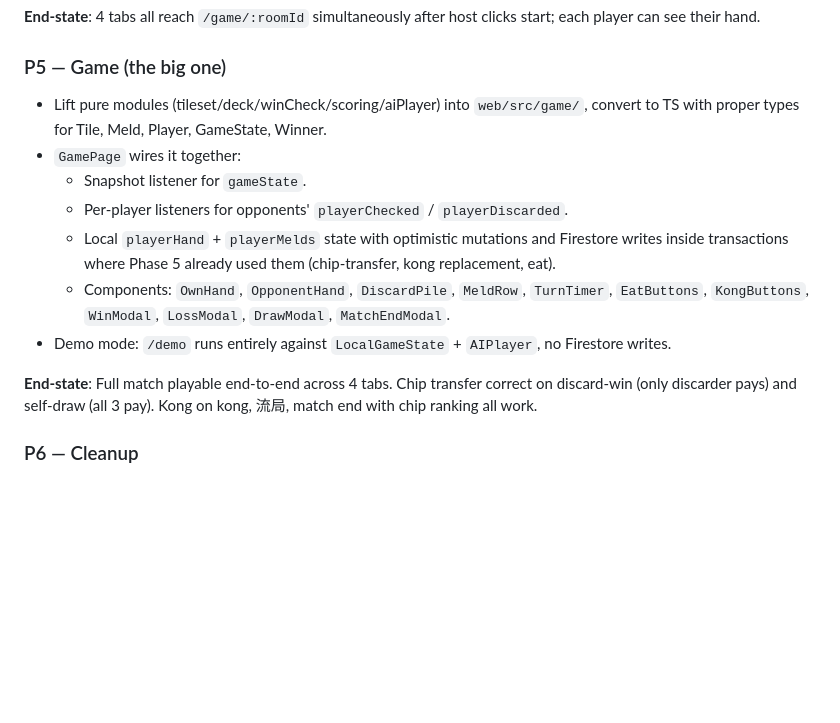
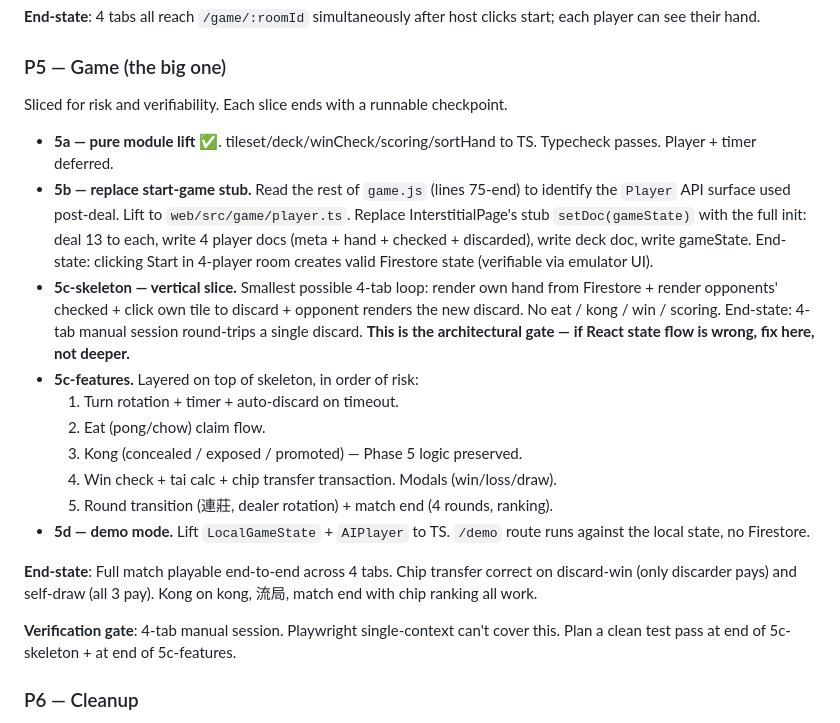
Before and after one commit to codebyshennan/mahjong, a Markdown page: tasks/migration.md, the part around the change. Drawn GitHub-style; blank space fills up the shorter version.

Commit message:
checkpoint: edit /Users/wongshennan/Documents/personal/learning/bootcamps/rocketacademy/mahjong/tasks/migration.md

```diff
--- a/tasks/migration.md
+++ b/tasks/migration.md
@@ -62,15 +62,22 @@ Create `web/` with Vite + React 18 + TS + Tailwind v3. Wire emulator connections
 
 ### P5 — Game (the big one)
 
-- Lift pure modules (tileset/deck/winCheck/scoring/aiPlayer) into `web/src/game/`, convert to TS with proper types for Tile, Meld, Player, GameState, Winner.
-- `GamePage` wires it together:
-  - Snapshot listener for `gameState`.
-  - Per-player listeners for opponents' `playerChecked` / `playerDiscarded`.
-  - Local `playerHand` + `playerMelds` state with optimistic mutations and Firestore writes inside transactions where Phase 5 already used them (chip-transfer, kong replacement, eat).
-  - Components: `OwnHand`, `OpponentHand`, `DiscardPile`, `MeldRow`, `TurnTimer`, `EatButtons`, `KongButtons`, `WinModal`, `LossModal`, `DrawModal`, `MatchEndModal`.
-- Demo mode: `/demo` runs entirely against `LocalGameState` + `AIPlayer`, no Firestore writes.
+Sliced for risk and verifiability. Each slice ends with a runnable checkpoint.
+
+- **5a — pure module lift** ✅. tileset/deck/winCheck/scoring/sortHand to TS. Typecheck passes. Player + timer deferred.
+- **5b — replace start-game stub.** Read the rest of `game.js` (lines 75-end) to identify the `Player` API surface used post-deal. Lift to `web/src/game/player.ts`. Replace InterstitialPage's stub `setDoc(gameState)` with the full init: deal 13 to each, write 4 player docs (meta + hand + checked + discarded), write deck doc, write gameState. End-state: clicking Start in 4-player room creates valid Firestore state (verifiable via emulator UI).
+- **5c-skeleton — vertical slice.** Smallest possible 4-tab loop: render own hand from Firestore + render opponents' checked + click own tile to discard + opponent renders the new discard. No eat / kong / win / scoring. End-state: 4-tab manual session round-trips a single discard. **This is the architectural gate — if React state flow is wrong, fix here, not deeper.**
+- **5c-features.** Layered on top of skeleton, in order of risk:
+  1. Turn rotation + timer + auto-discard on timeout.
+  2. Eat (pong/chow) claim flow.
+  3. Kong (concealed / exposed / promoted) — Phase 5 logic preserved.
+  4. Win check + tai calc + chip transfer transaction. Modals (win/loss/draw).
+  5. Round transition (連莊, dealer rotation) + match end (4 rounds, ranking).
+- **5d — demo mode.** Lift `LocalGameState` + `AIPlayer` to TS. `/demo` route runs against the local state, no Firestore.
 
 **End-state**: Full match playable end-to-end across 4 tabs. Chip transfer correct on discard-win (only discarder pays) and self-draw (all 3 pay). Kong on kong, 流局, match end with chip ranking all work.
+
+**Verification gate**: 4-tab manual session. Playwright single-context can't cover this. Plan a clean test pass at end of 5c-skeleton + at end of 5c-features.
 
 ### P6 — Cleanup
 
```
